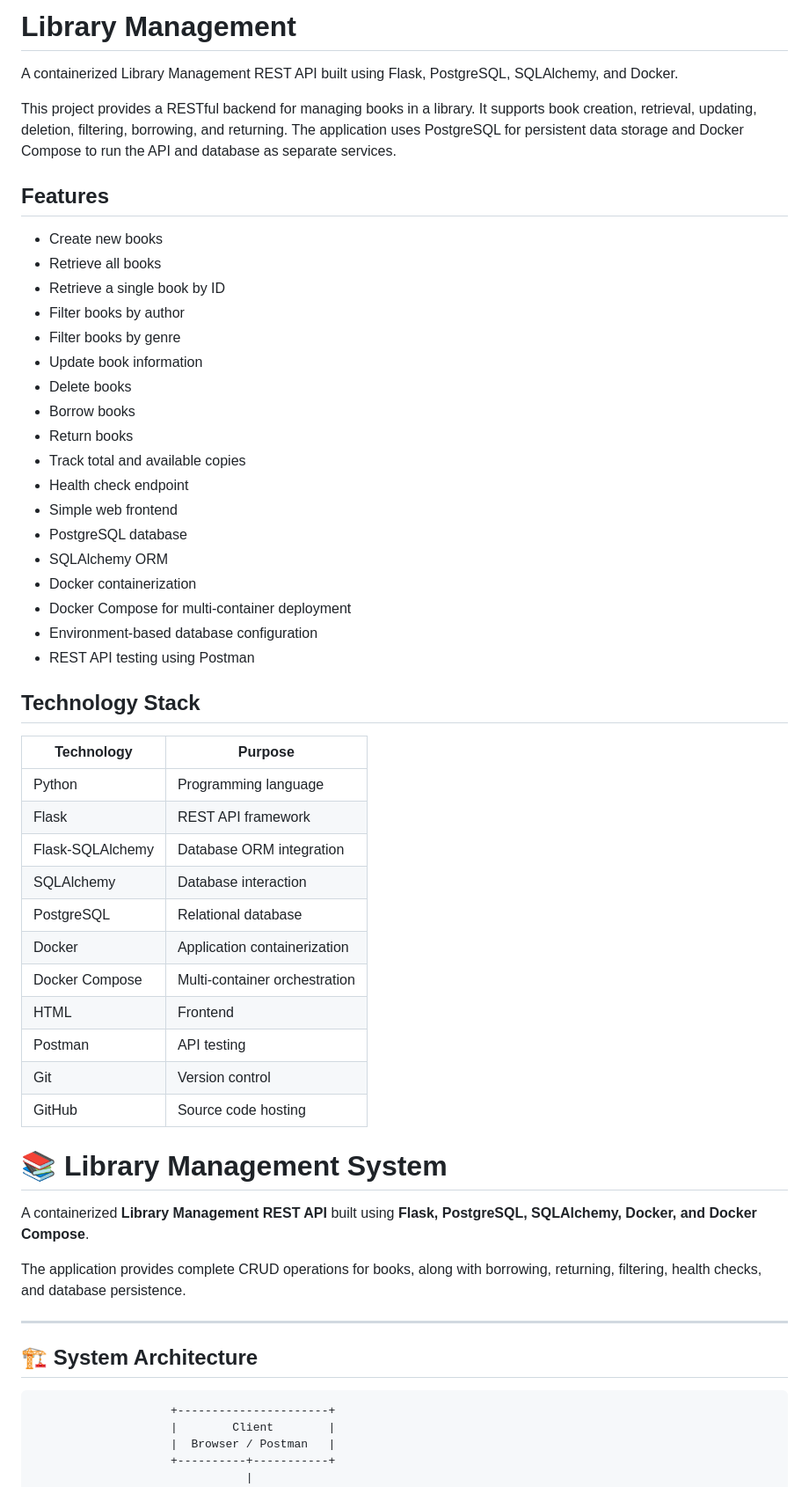
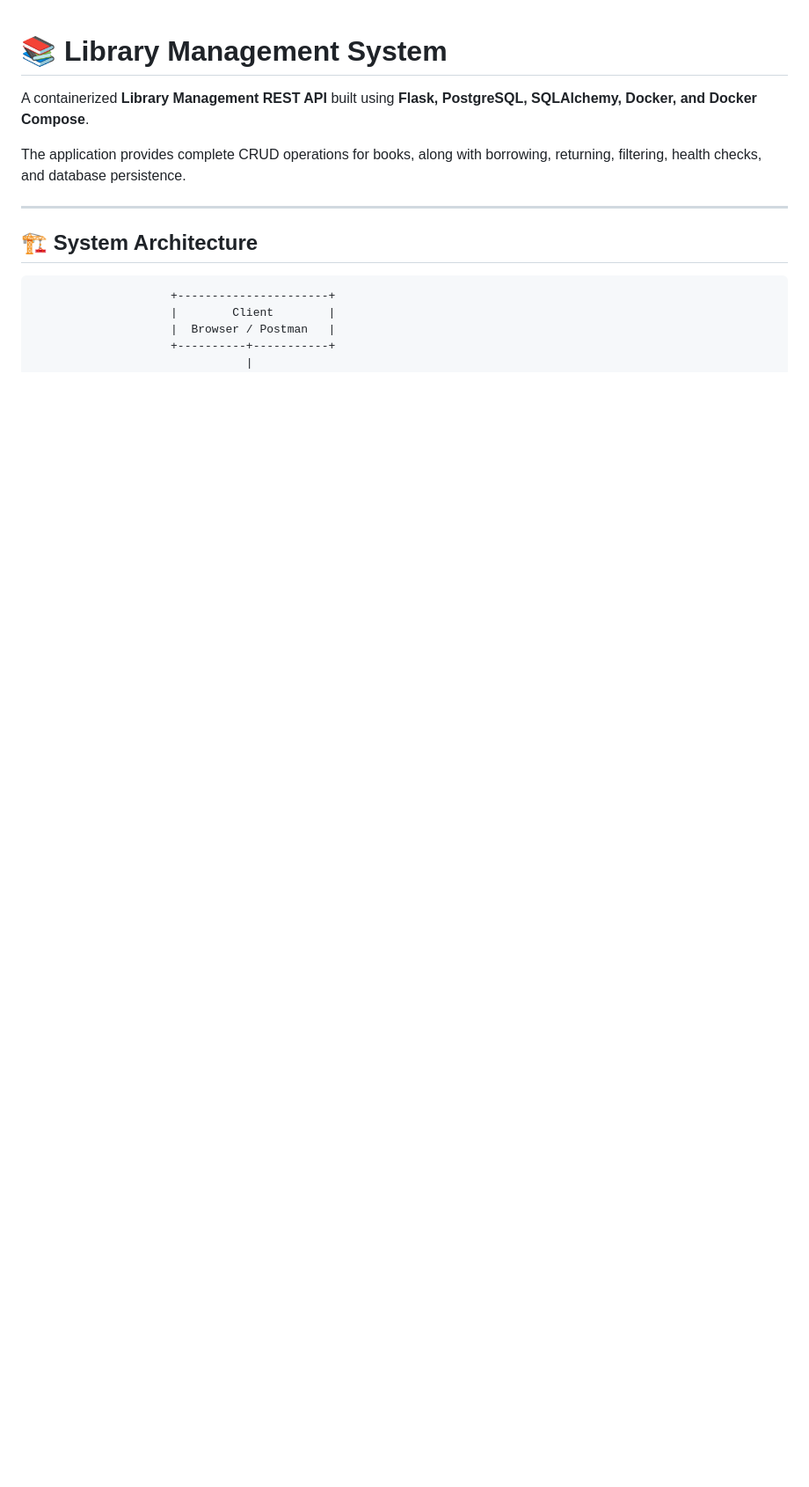
Before and after one commit to nithik-b/Library-management, a Markdown page: README.md, the part around the change. Shown at 88% size. Drawn GitHub-style; blank space fills up the shorter version.

Commit message:
Simplify README by removing detailed sections
Removed detailed project description and features list from README.md.

```diff
--- a/README.md
+++ b/README.md
@@ -1,46 +1,3 @@
-# Library Management
-
-A containerized Library Management REST API built using Flask, PostgreSQL, SQLAlchemy, and Docker.
-
-This project provides a RESTful backend for managing books in a library. It supports book creation, retrieval, updating, deletion, filtering, borrowing, and returning. The application uses PostgreSQL for persistent data storage and Docker Compose to run the API and database as separate services.
-
-## Features
-
-- Create new books
-- Retrieve all books
-- Retrieve a single book by ID
-- Filter books by author
-- Filter books by genre
-- Update book information
-- Delete books
-- Borrow books
-- Return books
-- Track total and available copies
-- Health check endpoint
-- Simple web frontend
-- PostgreSQL database
-- SQLAlchemy ORM
-- Docker containerization
-- Docker Compose for multi-container deployment
-- Environment-based database configuration
-- REST API testing using Postman
-
-## Technology Stack
-
-| Technology | Purpose |
-|------------|---------|
-| Python | Programming language |
-| Flask | REST API framework |
-| Flask-SQLAlchemy | Database ORM integration |
-| SQLAlchemy | Database interaction |
-| PostgreSQL | Relational database |
-| Docker | Application containerization |
-| Docker Compose | Multi-container orchestration |
-| HTML | Frontend |
-| Postman | API testing |
-| Git | Version control |
-| GitHub | Source code hosting |
-
 # 📚 Library Management System
 
 A containerized **Library Management REST API** built using **Flask, PostgreSQL, SQLAlchemy, Docker, and Docker Compose**.
```
